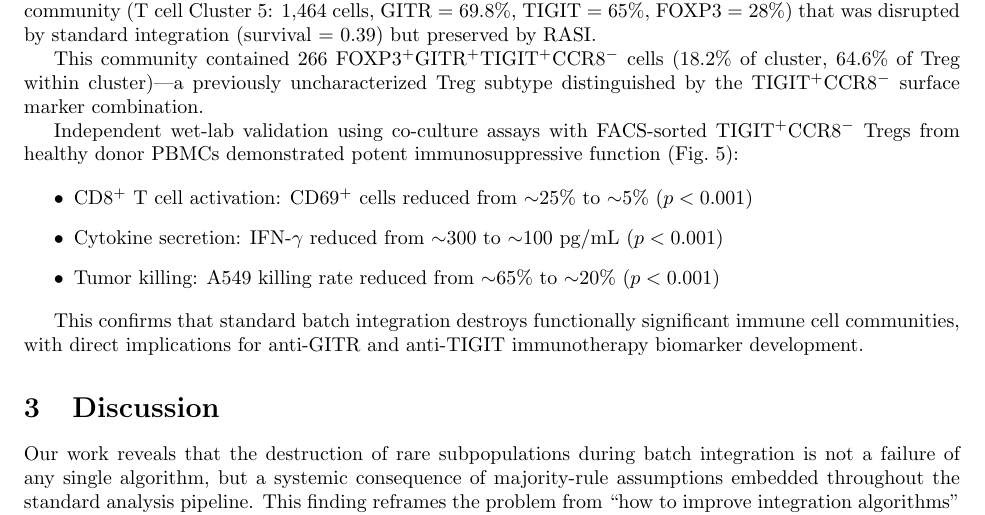
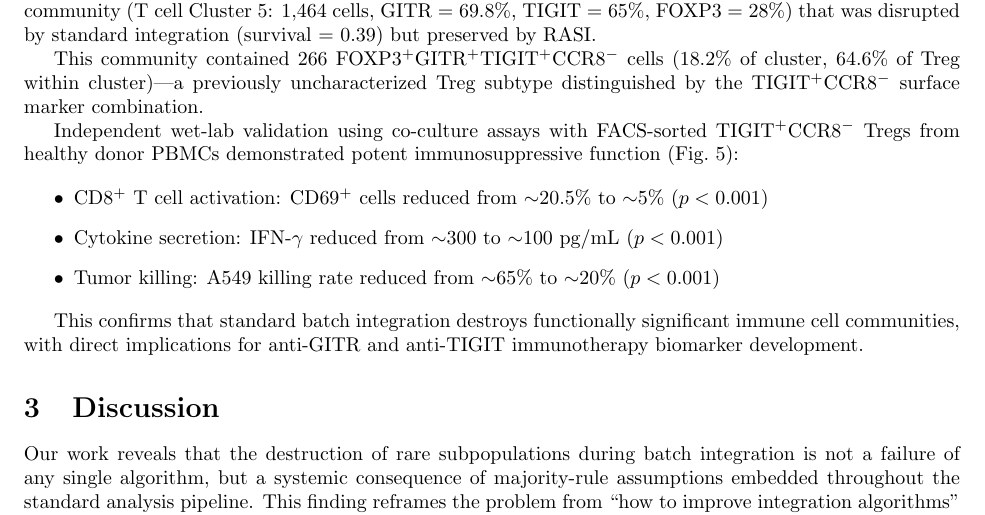
Before and after one commit to EACN3/eacn_example_001, a LaTeX paper (biological_science_workspace/paper_draft_v1.tex): part of page 4 of 5, cut so that both start at the same text. Compiled offline with pdfLaTeX.

Commit message:
Fix CD69 value: ~25% → ~20.5% per wet lab data
All 7 agents submitted paper sections. Integrating.

Co-Authored-By: Claude Opus 4.6 (1M context) <noreply@anthropic.com>

```diff
--- a/biological_science_workspace/paper_draft_v1.tex
+++ b/biological_science_workspace/paper_draft_v1.tex
@@ -117,7 +117,7 @@ This community contained 266 FOXP3$^+$GITR$^+$TIGIT$^+$CCR8$^-$ cells (18.2\% of
 Independent wet-lab validation using co-culture assays with FACS-sorted TIGIT$^+$CCR8$^-$ Tregs from healthy donor PBMCs demonstrated potent immunosuppressive function (Fig.~5):
 
 \begin{itemize}
-\item CD8$^+$ T cell activation: CD69$^+$ cells reduced from $\sim$25\% to $\sim$5\% ($p < 0.001$)
+\item CD8$^+$ T cell activation: CD69$^+$ cells reduced from $\sim$20.5\% to $\sim$5\% ($p < 0.001$)
 \item Cytokine secretion: IFN-$\gamma$ reduced from $\sim$300 to $\sim$100 pg/mL ($p < 0.001$)
 \item Tumor killing: A549 killing rate reduced from $\sim$65\% to $\sim$20\% ($p < 0.001$)
 \end{itemize}
```
